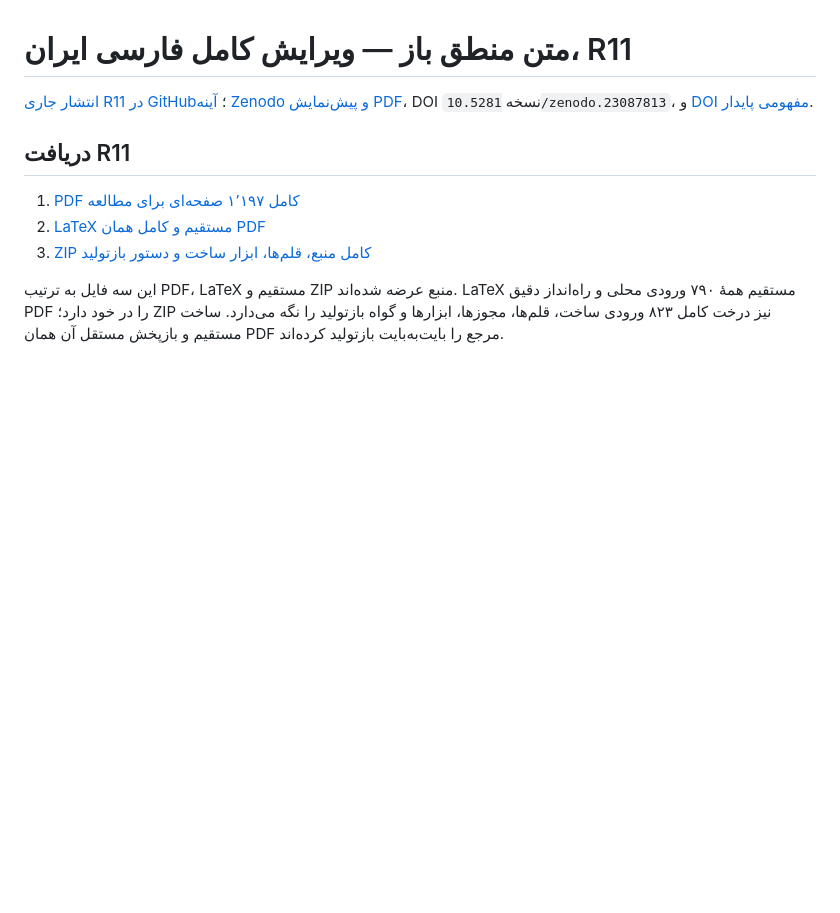
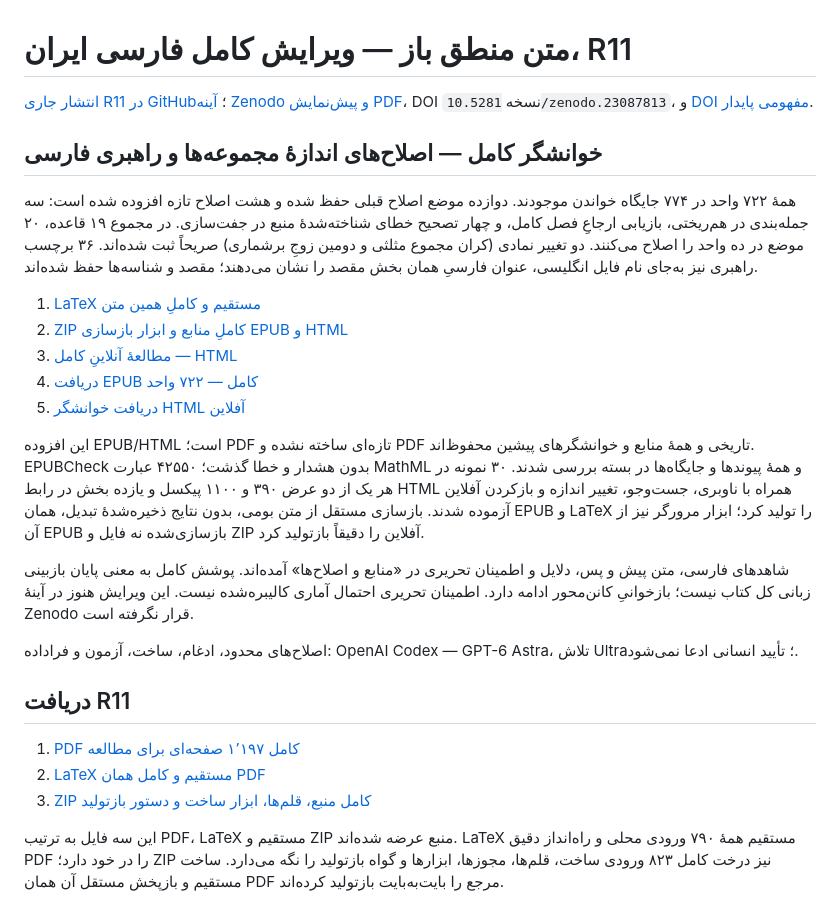
Before and after one commit to KokunoYumeto/OpenLogic-fa-ir, a Markdown page: README.md, the part around the change. Drawn GitHub-style; blank space fills up the shorter version.

Commit message:
خوانشگر کامل با اصلاح‌های اندازهٔ مجموعه‌ها و راهبری فارسی

```diff
--- a/README.md
+++ b/README.md
@@ -1,6 +1,22 @@
 # متن منطق باز — ویرایش کامل فارسی ایران، R11
 
 [انتشار جاری R11 در GitHub](https://github.com/KokunoYumeto/OpenLogic-fa-ir/releases/tag/fa-ir-olp-0722-complete-r11-20261001)؛ [آینه Zenodo و پیش‌نمایش PDF](https://zenodo.org/records/23087813)، DOI نسخه `10.5281/zenodo.23087813`، و [DOI مفهومی پایدار](https://doi.org/10.5281/zenodo.21921852).
+
+## خوانشگر کامل — اصلاح‌های اندازهٔ مجموعه‌ها و راهبری فارسی
+
+همهٔ ۷۲۲ واحد در ۷۷۴ جایگاه خواندن موجودند. دوازده موضع اصلاح قبلی حفظ شده و هشت اصلاح تازه افزوده شده است: سه جمله‌بندی در هم‌ریختی، بازیابی ارجاعِ فصل کامل، و چهار تصحیح خطای شناخته‌شدهٔ منبع در جفت‌سازی. در مجموع ۱۹ قاعده، ۲۰ موضع در ده واحد را اصلاح می‌کنند. دو تغییر نمادی (کران مجموع مثلثی و دومین زوجِ برشماری) صریحاً ثبت شده‌اند. ۳۶ برچسب راهبری نیز به‌جای نام فایل انگلیسی، عنوان فارسیِ همان بخش مقصد را نشان می‌دهند؛ مقصد و شناسه‌ها حفظ شده‌اند.
+
+1. [LaTeX مستقیم و کاملِ همین متن](https://github.com/KokunoYumeto/OpenLogic-fa-ir/releases/download/fa-ir-olp-0722-complete-r11-20261001/01_OPENLOGIC_fa-IR_SIZE_REVIEWED_20261015_CUMULATIVE_SOURCE_722.tex)
+2. [ZIP کاملِ منابع و ابزار بازسازی EPUB و HTML](https://github.com/KokunoYumeto/OpenLogic-fa-ir/releases/download/fa-ir-olp-0722-complete-r11-20261001/02_OPENLOGIC_fa-IR_SIZE_REVIEWED_20261015_COMPLETE_WEB_EPUB_SOURCE_722.zip)
+3. [مطالعهٔ آنلاینِ کامل — HTML](https://kokunoyumeto.github.io/OpenLogic-translations/readers/fa-ir-size-reviewed-20261015/index.html)
+4. [دریافت EPUB کامل — ۷۲۲ واحد](https://github.com/KokunoYumeto/OpenLogic-fa-ir/releases/download/fa-ir-olp-0722-complete-r11-20261001/03_OPENLOGIC_fa-IR_SIZE_REVIEWED_20261015_READER_722.epub)
+5. [دریافت خوانشگر HTML آفلاین](https://github.com/KokunoYumeto/OpenLogic-fa-ir/releases/download/fa-ir-olp-0722-complete-r11-20261001/04_OPENLOGIC_fa-IR_SIZE_REVIEWED_20261015_HTML_READER_722.zip)
+
+این افزوده EPUB/HTML است؛ PDF تازه‌ای ساخته نشده و PDF تاریخی و همهٔ منابع و خوانشگرهای پیشین محفوظ‌اند. EPUBCheck بدون هشدار و خطا گذشت؛ ۴۲۵۵۰ عبارت MathML و همهٔ پیوندها و جایگاه‌ها در بسته بررسی شدند. ۳۰ نمونه در هر یک از دو عرض ۳۹۰ و ۱۱۰۰ پیکسل و یازده بخش در رابط HTML همراه با ناوبری، جست‌وجو، تغییر اندازه و بازکردن آفلاین آزموده شدند. بازسازی مستقل از متن بومی، بدون نتایج ذخیره‌شدهٔ تبدیل، همان EPUB و LaTeX را تولید کرد؛ ابزار مرورگر نیز از آن EPUB بازسازی‌شده نه فایل و ZIP آفلاین را دقیقاً بازتولید کرد.
+
+شاهدهای فارسی، متن پیش و پس، دلایل و اطمینان تحریری در «منابع و اصلاح‌ها» آمده‌اند. پوشش کامل به معنی پایان بازبینی زبانی کل کتاب نیست؛ بازخوانیِ کانن‌محور ادامه دارد. اطمینان تحریری احتمال آماری کالیبره‌شده نیست. این ویرایش هنوز در آینهٔ Zenodo قرار نگرفته است.
+
+اصلاح‌های محدود، ادغام، ساخت، آزمون و فراداده: OpenAI Codex — GPT-6 Astra، تلاش Ultra؛ تأیید انسانی ادعا نمی‌شود.
 
 ## دریافت R11
 
```
